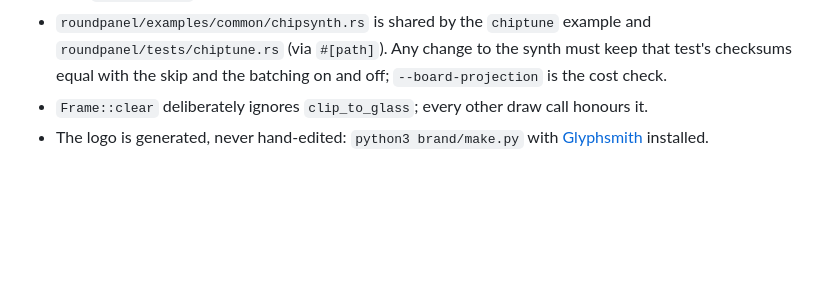
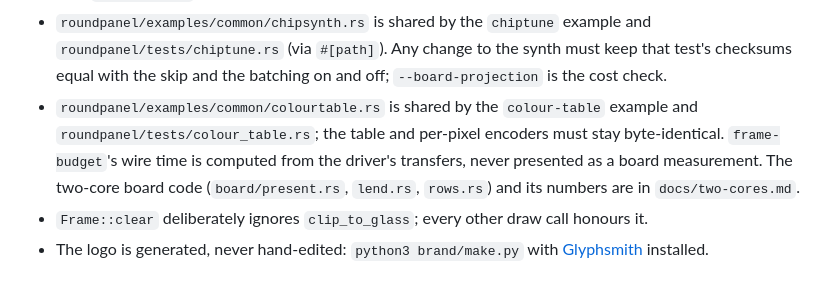
Before and after one commit to Alchemy86/roundpanel-emu, a Markdown page: AGENTS.md, the part around the change. Drawn GitHub-style; blank space fills up the shorter version.

```diff
--- a/AGENTS.md
+++ b/AGENTS.md
@@ -58,6 +58,12 @@ code on the desktop and on the board is the whole claim.
   example and `roundpanel/tests/chiptune.rs` (via `#[path]`). Any change to the
   synth must keep that test's checksums equal with the skip and the batching on
   and off; `--board-projection` is the cost check.
+- `roundpanel/examples/common/colourtable.rs` is shared by the `colour-table`
+  example and `roundpanel/tests/colour_table.rs`; the table and per-pixel
+  encoders must stay byte-identical. `frame-budget`'s wire time is computed
+  from the driver's transfers, never presented as a board measurement. The
+  two-core board code (`board/present.rs`, `lend.rs`, `rows.rs`) and its
+  numbers are in `docs/two-cores.md`.
 - `Frame::clear` deliberately ignores `clip_to_glass`; every other draw call
   honours it.
 - The logo is generated, never hand-edited: `python3 brand/make.py` with
```
Also changed, not shown: README.md (+27 -3 lines), board/README.md (+9 -3 lines), docs/two-cores.md (added, +239 -0 lines), docs/colour-table.png (added), docs/frame-budget.png (added), 8 other files.
